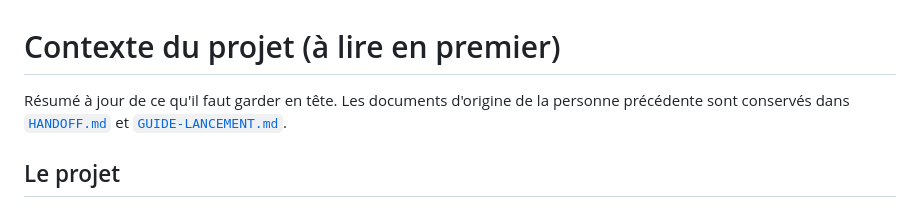
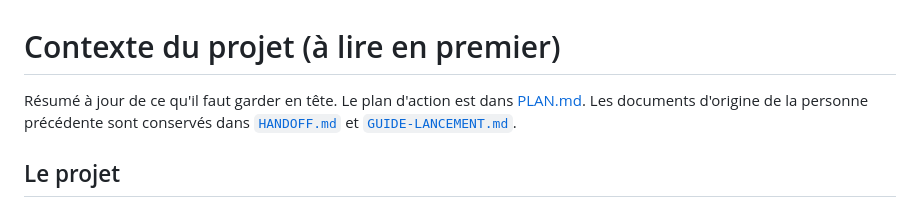
Before and after one commit to Mbaka11/pixanova-chaucase, a Markdown page: docs/CONTEXTE.md, the part around the change. Rendered like a GitHub page.

Commit message:
docs: add page analysis and work plan

```diff
--- a/docs/CONTEXTE.md
+++ b/docs/CONTEXTE.md
@@ -1,6 +1,6 @@
 # Contexte du projet (à lire en premier)
 
-Résumé à jour de ce qu'il faut garder en tête. Les documents d'origine de la personne précédente sont conservés dans [`HANDOFF.md`](HANDOFF.md) et [`GUIDE-LANCEMENT.md`](GUIDE-LANCEMENT.md).
+Résumé à jour de ce qu'il faut garder en tête. Le plan d'action est dans [PLAN.md](PLAN.md). Les documents d'origine de la personne précédente sont conservés dans [`HANDOFF.md`](HANDOFF.md) et [`GUIDE-LANCEMENT.md`](GUIDE-LANCEMENT.md).
 
 ## Le projet
 
```
Also changed, not shown: docs/PLAN.md (added, +94 -0 lines).
